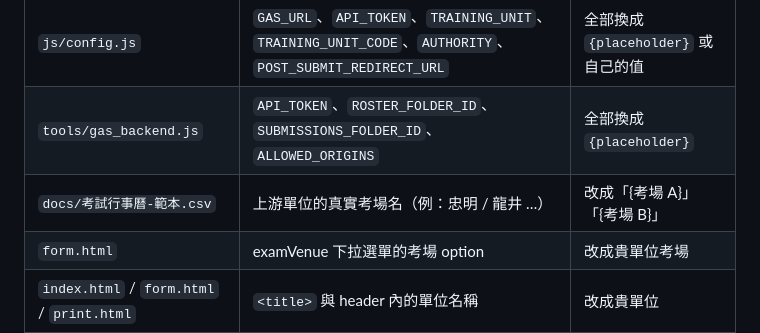
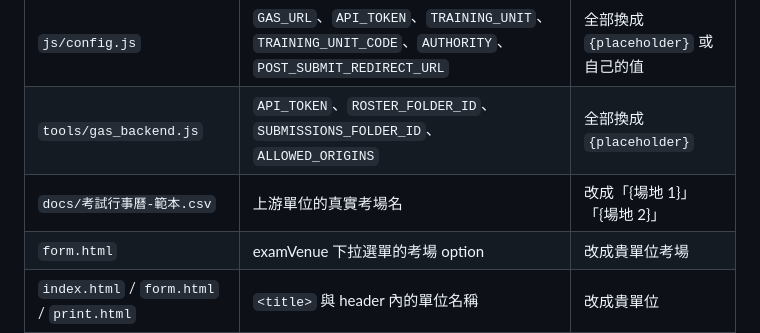
Before and after one commit to ISHA-TAICHUNG/isha-retest-form, a Markdown page: docs/系統建置架構.md, the part around the change. Rendered like a GitHub page.

Commit message:
docs: 淨化清單範例改用 generic 場地名（移除上游考場名）

```diff
--- a/docs/系統建置架構.md
+++ b/docs/系統建置架構.md
@@ -178,7 +178,7 @@
 |------|----------|------|
 | `js/config.js` | `GAS_URL`、`API_TOKEN`、`TRAINING_UNIT`、`TRAINING_UNIT_CODE`、`AUTHORITY`、`POST_SUBMIT_REDIRECT_URL` | 全部換成 `{placeholder}` 或自己的值 |
 | `tools/gas_backend.js` | `API_TOKEN`、`ROSTER_FOLDER_ID`、`SUBMISSIONS_FOLDER_ID`、`ALLOWED_ORIGINS` | 全部換成 `{placeholder}` |
-| `docs/考試行事曆-範本.csv` | 上游單位的真實考場名（例：忠明 / 龍井 …） | 改成「{考場 A}」「{考場 B}」 |
+| `docs/考試行事曆-範本.csv` | 上游單位的真實考場名 | 改成「{場地 1}」「{場地 2}」 |
 | `form.html` | examVenue 下拉選單的考場 option | 改成貴單位考場 |
 | `index.html` / `form.html` / `print.html` | `<title>` 與 header 內的單位名稱 | 改成貴單位 |
 
```
